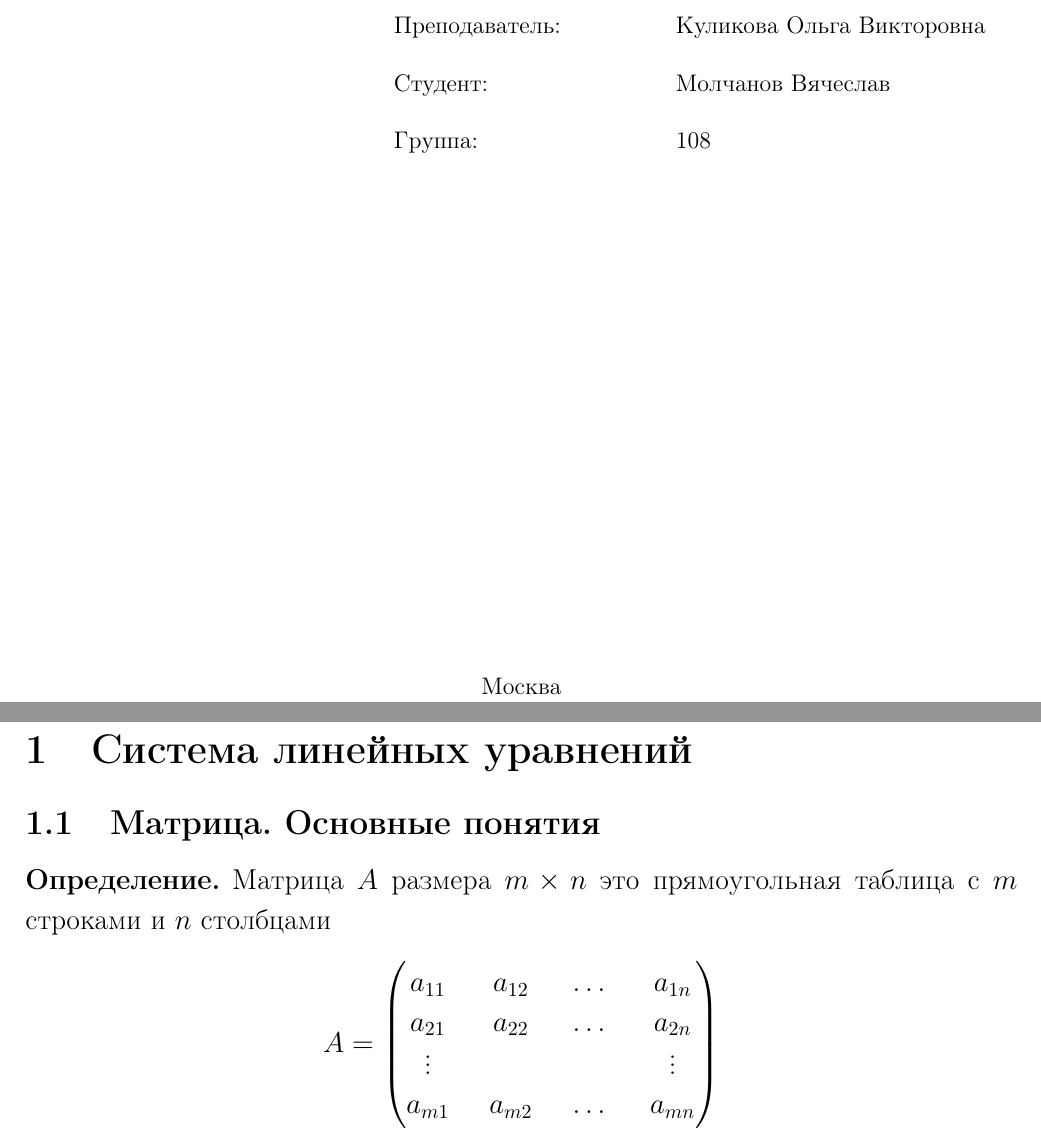
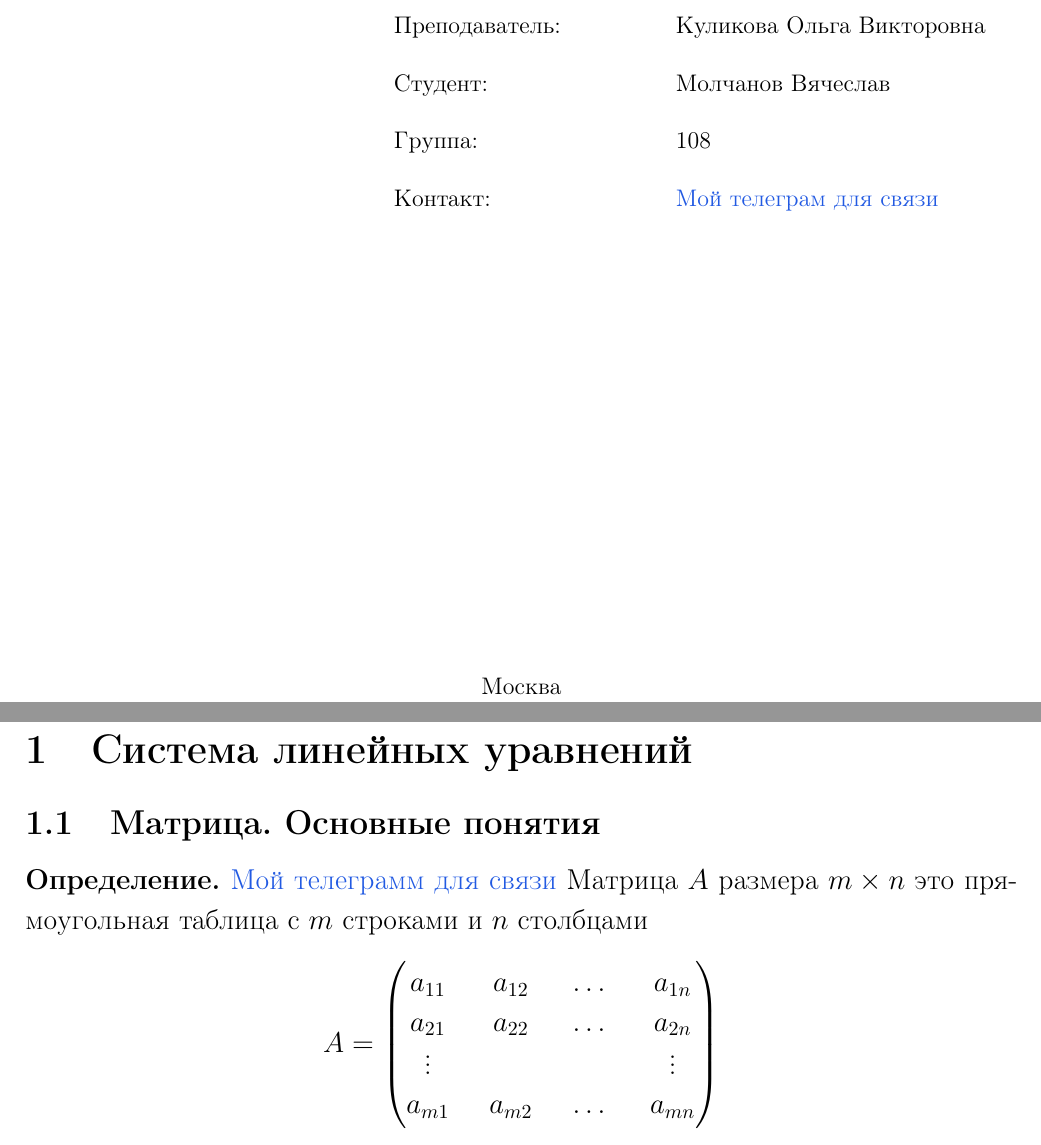
Before and after one commit to Viacheslavik122333/Halgebra1sem, a LaTeX document (lecture.tex): two parts of pages 1 and 3 of 46, joined at a grey line, cut so that both start at the same text. Compiled offline with pdfLaTeX.

Commit message:
Lecture_14.10

```diff
--- a/lecture.tex
+++ b/lecture.tex
@@ -113,7 +113,9 @@
 
     \hspace*{5cm}\hspace*{-5cm}Студент:\hfill\hbox to\maxl{Молчанов Вячеслав\\}\\
 
-    \hspace*{5cm}\hspace*{-5cm}Группа:\hfill\hbox to\maxl{108}
+    \hspace*{5cm}\hspace*{-5cm}Группа:\hfill\hbox to\maxl{108} \\
+
+    \hspace*{5cm}\hspace*{-5cm}Контакт:\hfill\hbox to\maxl {\href{https://t.me/Slavikvaxye}{Мой телеграм для связи \\}}
     }
 
     \vspace{\fill}
@@ -129,6 +131,7 @@
   \section{Система линейных уравнений}
   \subsection{Матрица. Основные понятия}
   \begin{definition}
+    \href{https://t.me/Slavikvaxye}{Мой телеграмм для связи}
     Матрица $A$ размера $m\times n$ это прямоугольная таблица с $m$ строками и $n$ столбцами
     $$ A= \begin{pmatrix}
       a_{11} && a_{12} && \dots && a_{1n}\\
```
Also changed, not shown: lecture.pdf.
